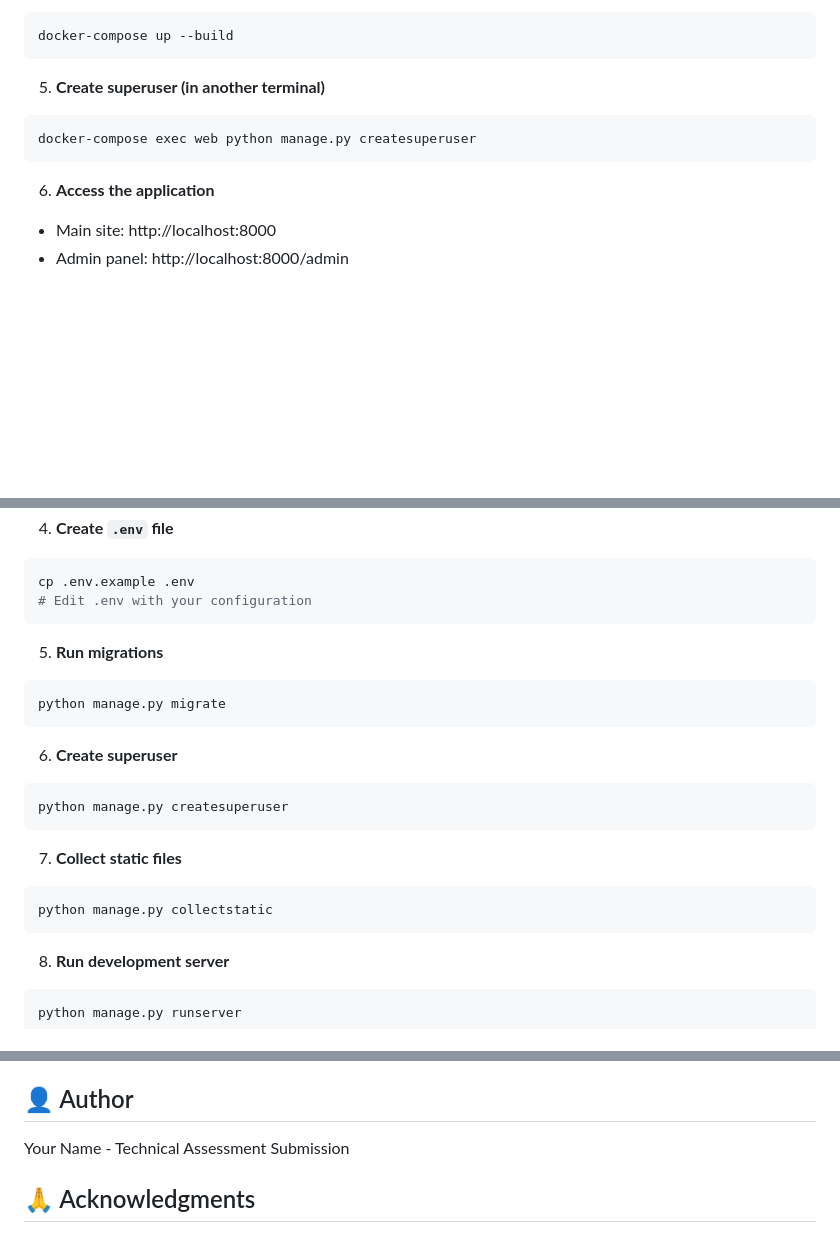
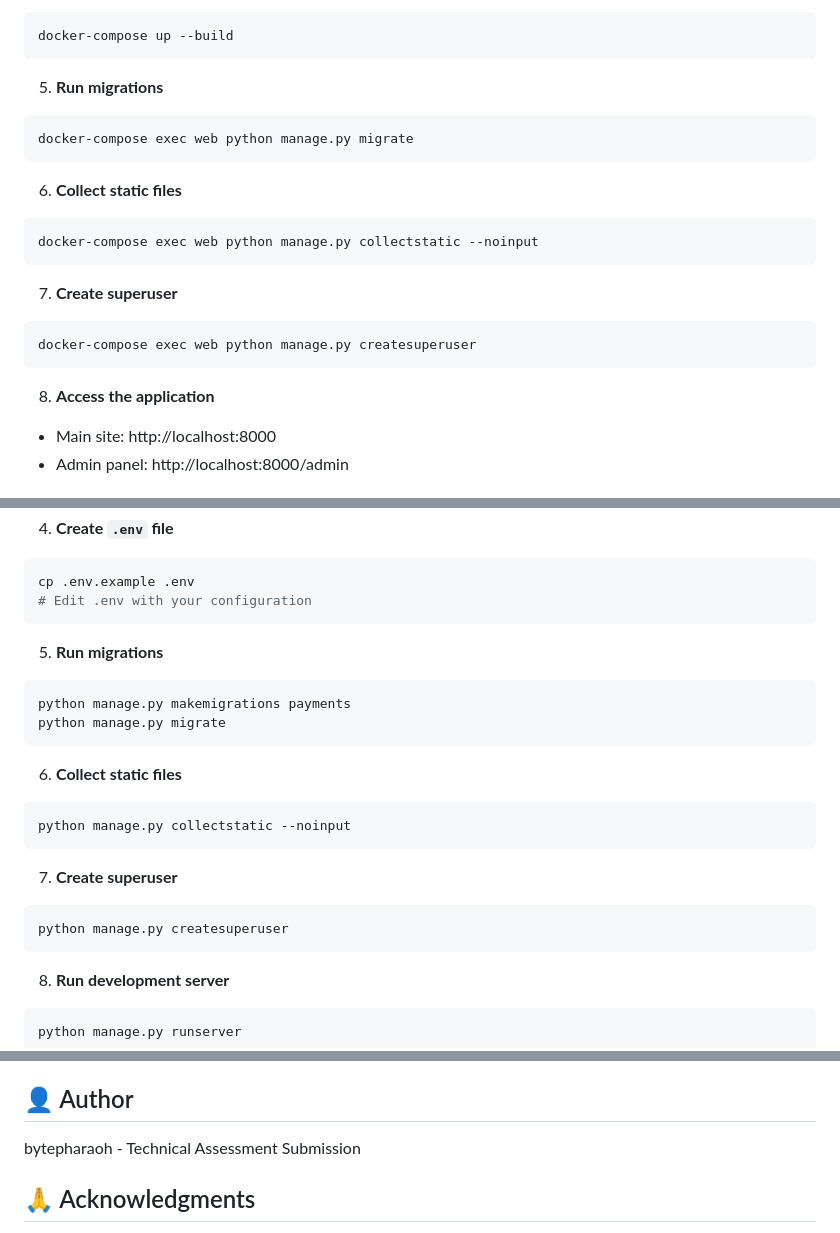
Before and after one commit to bytepharaoh/django-stripe-payment, a Markdown page: readme.md, 3 parts joined by grey strips. GitHub-like rendering; blank space fills up the shorter version.

Commit message:
Revise README instructions and update author name
Updated instructions for running migrations and creating superuser in the README. Corrected the order of steps and modified author name.

````diff
--- a/readme.md
+++ b/readme.md
@@ -63,12 +63,22 @@ ALLOWED_HOSTS=localhost,127.0.0.1
 docker-compose up --build
 ```
 
-5. **Create superuser (in another terminal)**
+5. **Run migrations**
+```bash
+docker-compose exec web python manage.py migrate
+```
+
+6. **Collect static files**
+```bash
+docker-compose exec web python manage.py collectstatic --noinput
+```
+
+7. **Create superuser**
 ```bash
 docker-compose exec web python manage.py createsuperuser
 ```
 
-6. **Access the application**
+8. **Access the application**
 - Main site: http://localhost:8000
 - Admin panel: http://localhost:8000/admin
 
@@ -99,17 +109,18 @@ cp .env.example .env
 
 5. **Run migrations**
 ```bash
+python manage.py makemigrations payments
 python manage.py migrate
 ```
 
-6. **Create superuser**
+6. **Collect static files**
+```bash
+python manage.py collectstatic --noinput
+```
+
+7. **Create superuser**
 ```bash
 python manage.py createsuperuser
-```
-
-7. **Collect static files**
-```bash
-python manage.py collectstatic
 ```
 
 8. **Run development server**
@@ -358,7 +369,7 @@ This project is for educational purposes as part of a technical assessment.
 
 ## 👤 Author
 
-Your Name - Technical Assessment Submission
+bytepharaoh - Technical Assessment Submission
 
 ## 🙏 Acknowledgments
 
````
Also changed, not shown: other parts of readme.md (+1 -1 lines).
